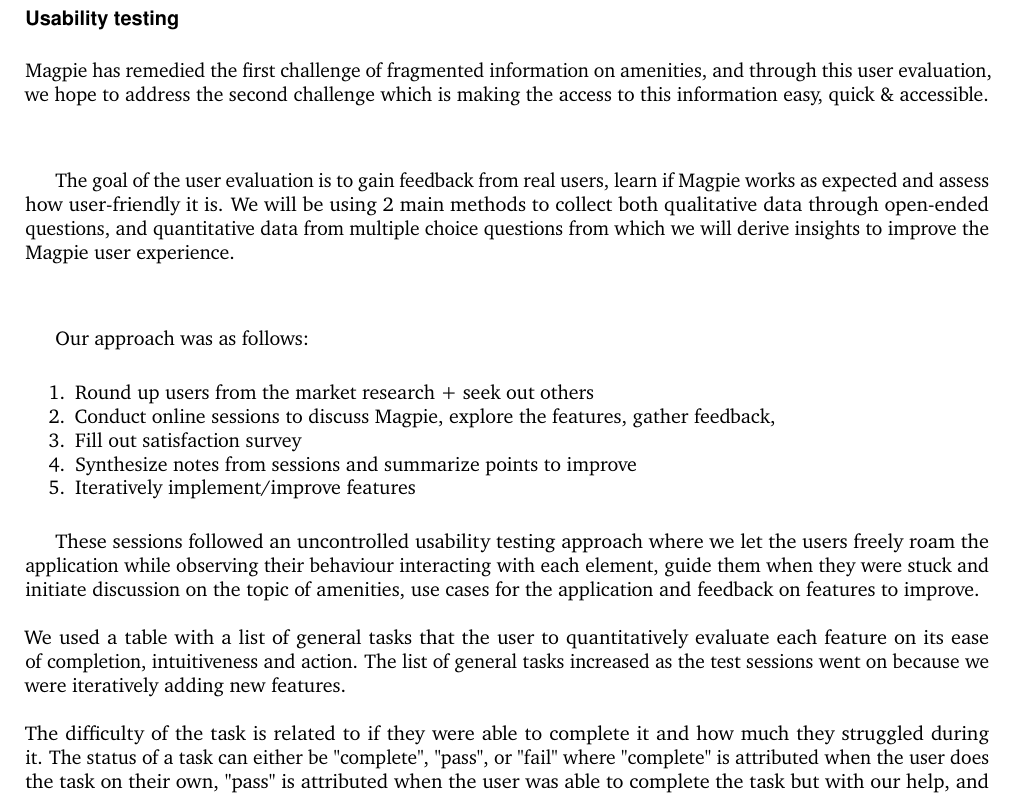
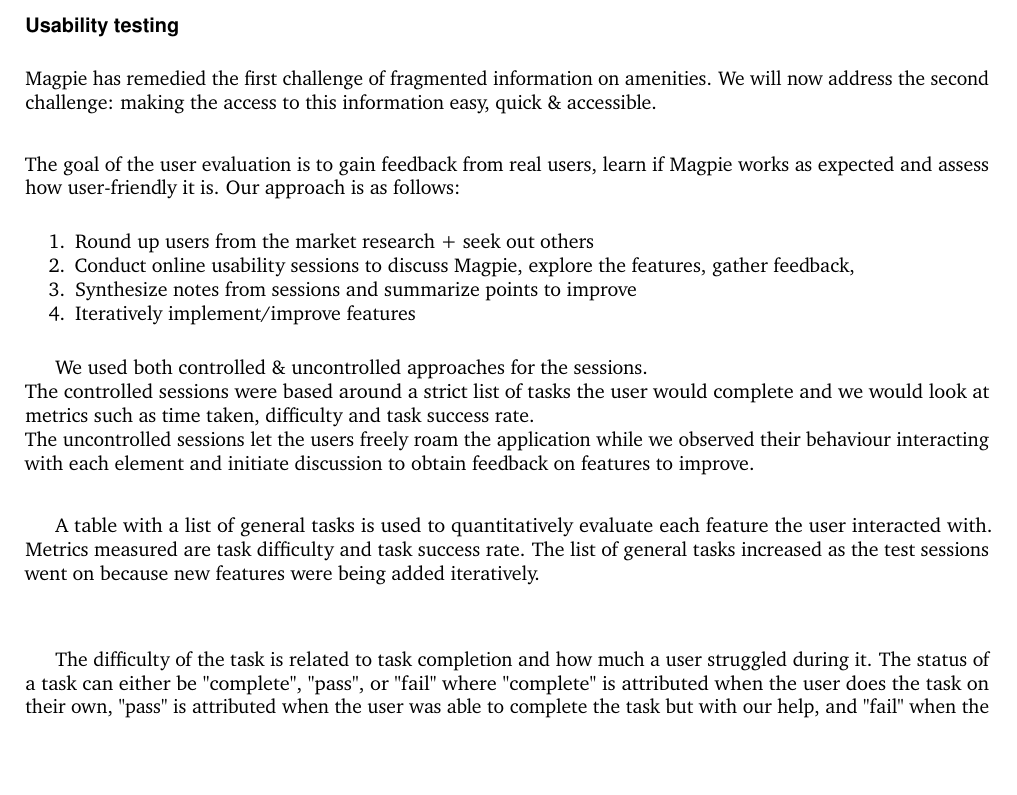
Before and after one commit to 2024-CMPU9010-GROUP-3/PROJECT, a LaTeX document (Documentation/final-report/main.tex, which reads Documentation/final-report/pages/evaluation/user_evaluation.tex): part of page 7 of 38, cut so that both start at the same text, the shorter picture padded with empty space. Compiled offline with pdfLaTeX.

Commit message:
Formatting changes

```diff
--- a/Documentation/final-report/pages/evaluation/user_evaluation.tex
+++ b/Documentation/final-report/pages/evaluation/user_evaluation.tex
@@ -11,29 +11,24 @@
 
 \newpage
 \subsubsection{Usability testing}
-Magpie has remedied the first challenge of fragmented information on
-amenities, and through this user evaluation, we hope to address the second challenge
-which is making the access to this information easy, quick \& accessible.\\\\
+Magpie has remedied the first challenge of fragmented information on amenities. We will now address the second challenge: making the access to this information easy, quick \& accessible.\\
 
-The goal of the user evaluation is to gain feedback from real users, learn if
-Magpie works as expected and assess how user-friendly it is. We will be using 2
-main methods to collect both qualitative data through open-ended questions, and
-quantitative data from multiple choice questions from which we will derive
-insights to improve the Magpie user experience.\\\\
-
-Our approach was as follows:
+\noindent The goal of the user evaluation is to gain feedback from real users, learn if Magpie works as expected and assess how user-friendly it is. Our approach is as follows:
 %user evaluation approach
 \begin{enumerate}
     \item Round up users from the market research + seek out others
-    \item Conduct online sessions to discuss Magpie, explore the features, gather feedback,
-    \item Fill out satisfaction survey
+    \item Conduct online usability sessions to discuss Magpie, explore the features, gather feedback,
     \item Synthesize notes from sessions and summarize points to improve
     \item Iteratively implement/improve features
 \end{enumerate}
 
-These sessions followed an uncontrolled usability testing approach where we let the users freely roam the application while observing their behaviour interacting with each element, guide them when they were stuck and initiate discussion on the topic of amenities, use cases for the application and feedback on features to improve.\\\\
-We used a table with a list of general tasks that the user to quantitatively evaluate each feature on its ease of completion, intuitiveness and action. The list of general tasks increased as the test sessions went on because we were iteratively adding new features.\\\\
-The difficulty of the task is related to if they were able to complete it and how much they struggled during it. The status of a task can either be "complete", "pass", or "fail" where "complete" is attributed when the user does the task on their own, "pass" is attributed when the user was able to complete the task but with our help, and "fail" when the user were not able to do the task even with our help. \\\\
+We used both controlled \& uncontrolled approaches for the sessions.\\
+The controlled sessions were based around a strict list of tasks the user would complete and we would look at metrics such as time taken, difficulty and task success rate.\\
+The uncontrolled sessions let the users freely roam the application while we observed their behaviour interacting with each element and initiate discussion to obtain feedback on features to improve.\\
+
+A table with a list of general tasks is used to quantitatively evaluate each feature the user interacted with. Metrics measured are task difficulty and task success rate. The list of general tasks increased as the test sessions went on because new features were being added iteratively.\\\\
+
+The difficulty of the task is related to task completion and how much a user struggled during it. The status of a task can either be "complete", "pass", or "fail" where "complete" is attributed when the user does the task on their own, "pass" is attributed when the user was able to complete the task but with our help, and "fail" when the user were not able to do the task even with our help. \\\\
 In addition, the user's behavior is observed to give us indications on their thought process and their intuition going through a map based application like Magpie.\\\\
 We also had a short satisfaction survey to quantitatively evaluate each user test session. This helps us see if Magpie improves as the test sessions go on. Each session will be presented chronologically starting with Paul.
 %figure for satisfaction survey
```
Also changed, not shown: Documentation/final-report/pages/evaluation/_main.tex (+2 -2 lines), 1 other file.
